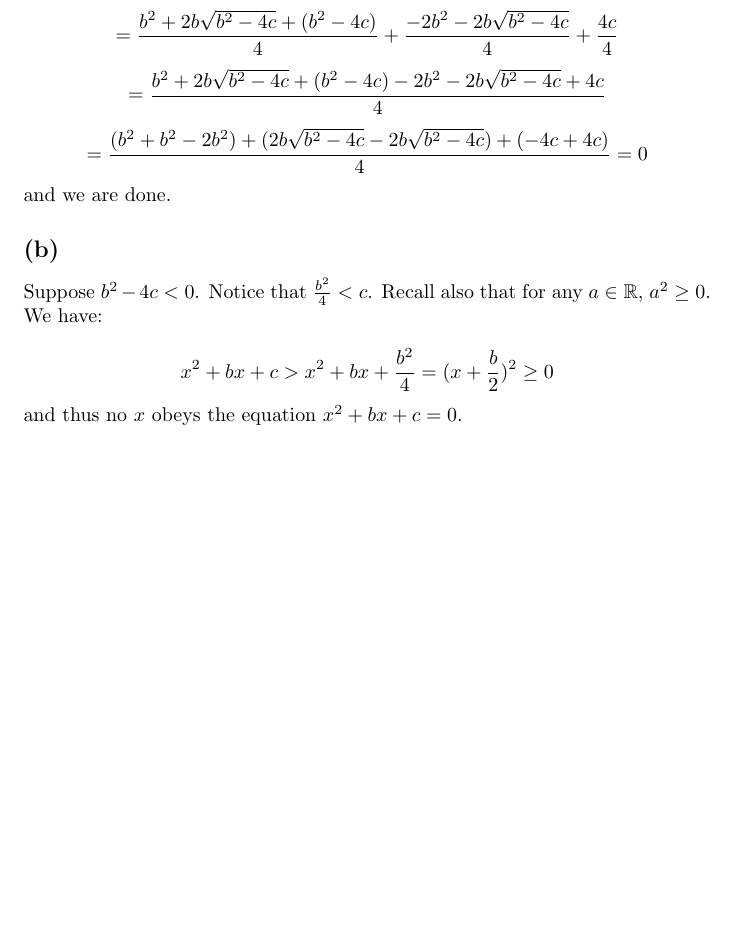
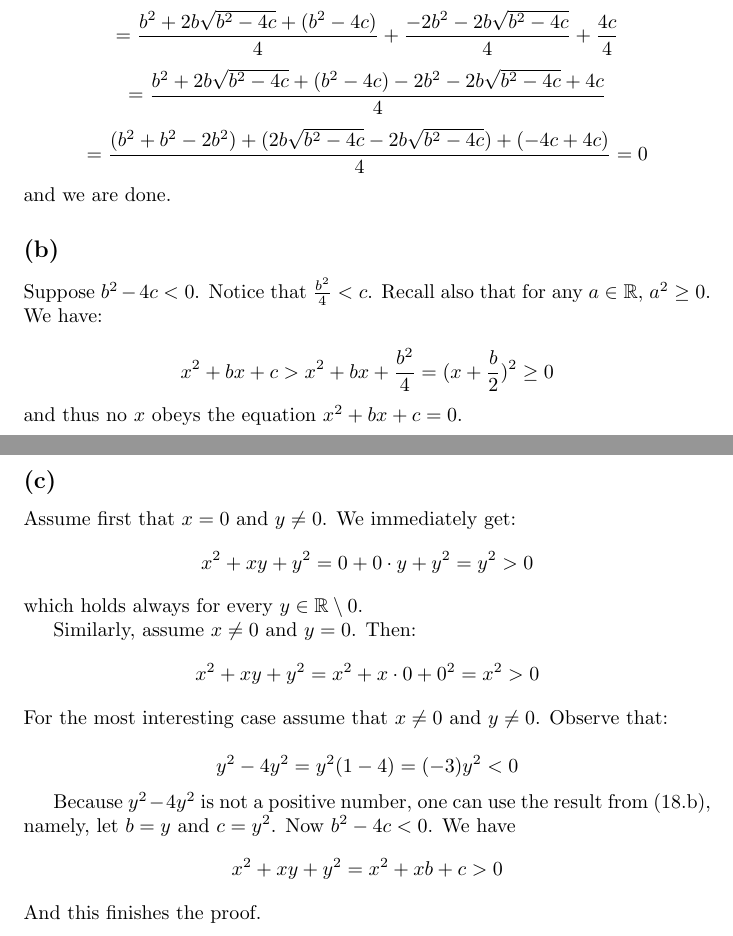
Before and after one commit to kjura/maths, a LaTeX document (spivakCalculus/Chapter1/Problems/Chapter1Problems.tex): part of page 19 of 19 before the commit and two parts of pages 19 and 20 of 20 after it, the two joined at a grey line, cut so that both start at the same text, the shorter picture padded with empty space. Compiled offline with pdfLaTeX.

Commit message:
spivak: finish Chapter 1 Exercise 18 (c)

```diff
--- a/spivakCalculus/Chapter1/Problems/Chapter1Problems.tex
+++ b/spivakCalculus/Chapter1/Problems/Chapter1Problems.tex
@@ -1162,4 +1162,29 @@ Suppose \(b^{2} - 4c < 0\). Notice that \(\frac{b^{2}}{4} < c\). Recall also tha
 \end{equation*}
 and thus no \(x\) obeys the equation \(x^{2} + bx + c = 0\).
 
+\subsection*{(c)}
+
+Assume first that \(x = 0\) and \(y \neq 0\). We immediately get:
+\begin{equation*}
+	x^{2} + xy + y^{2} = 0 + 0 \cdot y + y^{2} = y^{2} > 0
+\end{equation*}
+which holds always for every \(y \in \mathbb{R} \setminus 0\).
+
+Similarly, assume \(x \neq 0\) and \(y = 0\). Then:
+\begin{equation*}
+	x^{2} + xy + y^{2} = x^{2} + x \cdot 0 + 0^{2} = x^{2} > 0
+\end{equation*}
+For the most interesting case assume that \(x \neq 0\) and \(y \neq 0\). Observe that:
+
+\begin{equation*}
+	y^{2} - 4y^{2} = y^{2}(1 - 4) = (-3)y^{2} < 0
+\end{equation*}
+
+Because \(y^{2} - 4y^{2}\) is not a positive number, one can use the result from (18.b), namely,
+let \(b = y\) and \(c = y^{2}\). Now \(b^{2} - 4c < 0\). We have
+\begin{equation*}
+	x^{2} + xy + y^{2} = x^{2} + xb + c > 0
+\end{equation*}
+And this finishes the proof.
+
 \end{document}
```
